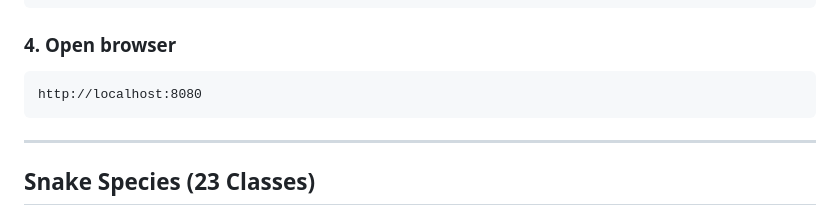
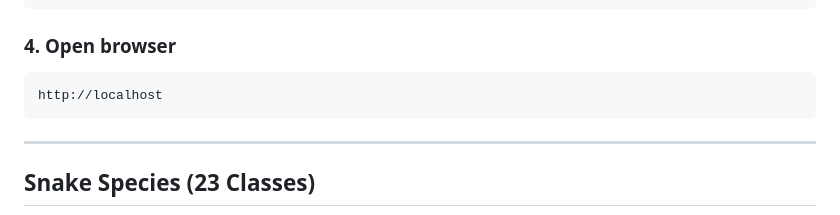
Before and after one commit to PetchTueksuban/projectvisionsnakeclassify, a Markdown page: README.md, the part around the change. Drawn GitHub-style.

Commit message:
Change localhost URL in README
Updated the URL in the README to remove the port number.

````diff
--- a/README.md
+++ b/README.md
@@ -123,7 +123,7 @@ docker-compose up --build
 
 ### 4. Open browser
 ```
-http://localhost:8080
+http://localhost
 ```
 
 ---
````
